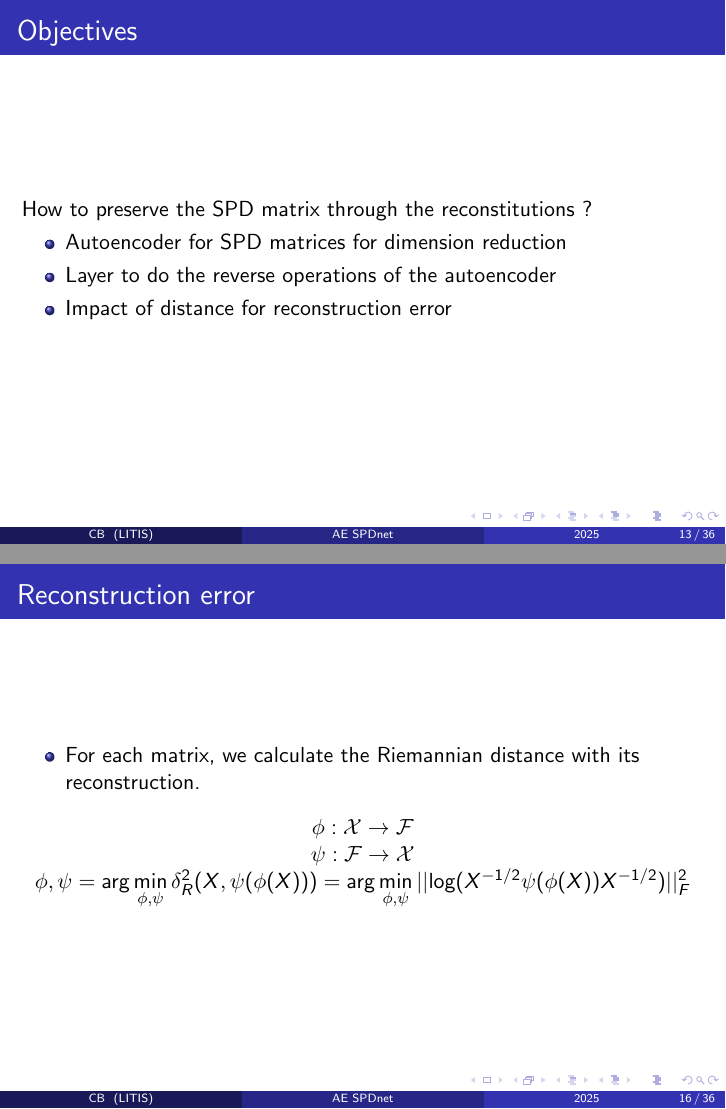
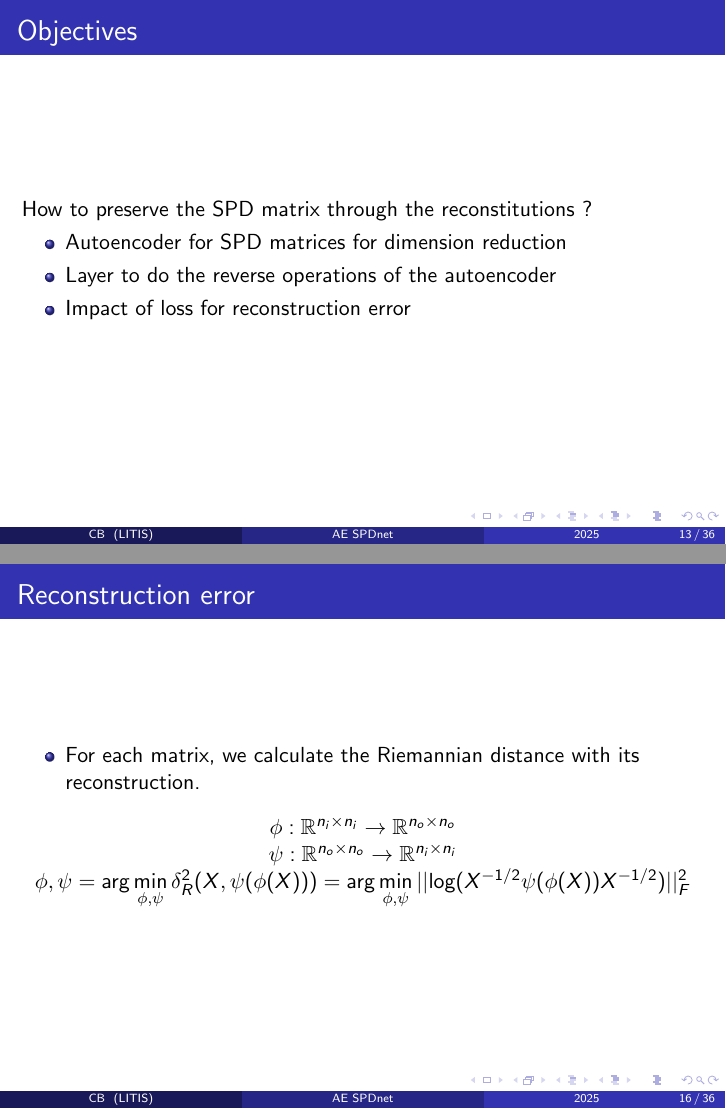
Before and after one commit to charlotte-bl/spdnet-autoencoder, LaTeX slides (latex/main.tex): pages 13 and 16 of 36, joined at a grey line. Compiled offline with pdfLaTeX.

```diff
--- a/latex/main.tex
+++ b/latex/main.tex
@@ -183,7 +183,7 @@
 \begin{itemize}
     \item Autoencoder for SPD matrices for dimension reduction
     \item Layer to do the reverse operations of the autoencoder
-    \item Impact of distance for reconstruction error
+    \item Impact of loss for reconstruction error
 \end{itemize}
 \end{frame}
 %---------------------------------------------------------
@@ -216,8 +216,8 @@
         \item For each matrix, we calculate the Riemannian distance with its reconstruction.
     \end{itemize}
     \begin{center}
-        $ \phi : \mathcal{X} \rightarrow \mathcal{F}$ \\
-        $ \psi : \mathcal{F} \rightarrow \mathcal{X}$ \\
+        $ \phi : \mathbb{R}^{n_i \times n_i} \rightarrow \mathbb{R}^{n_o \times n_o}$ \\
+        $ \psi : \mathbb{R}^{n_o \times n_o} \rightarrow \mathbb{R}^{n_i \times n_i}$ \\
         $ \phi,\psi = \arg\min\limits_{\phi,\psi} \delta^2_R(X,\psi (\phi(X))) =  \arg \min\limits_{\phi,\psi} ||\text{log}(X^{-1/2}\psi (\phi(X))X^{-1/2})||^2_F$
     \end{center}
     \end{frame}
```
Also changed, not shown: latex/figures/by_halves.svg, latex/figures/hourglass_channel.svg, latex/figures/one_layer.svg, latex/figures/regular.svg, latex/main.pdf, 2 other files.
